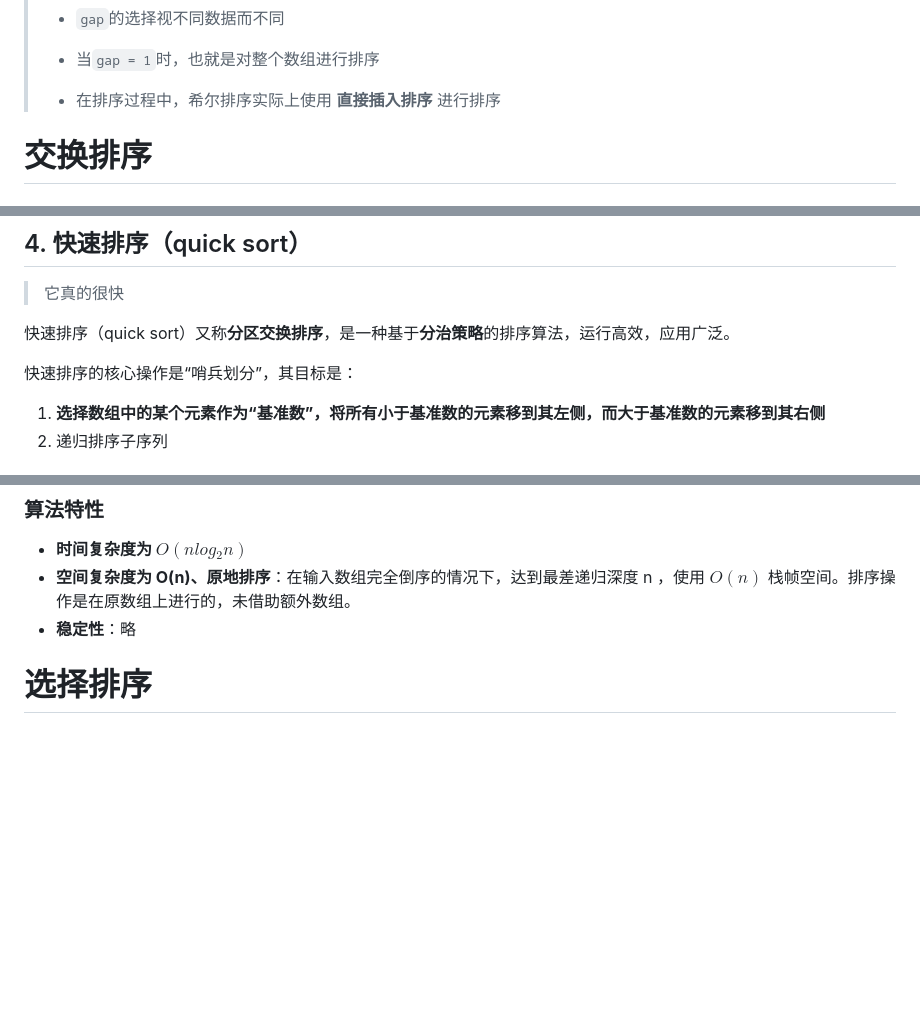
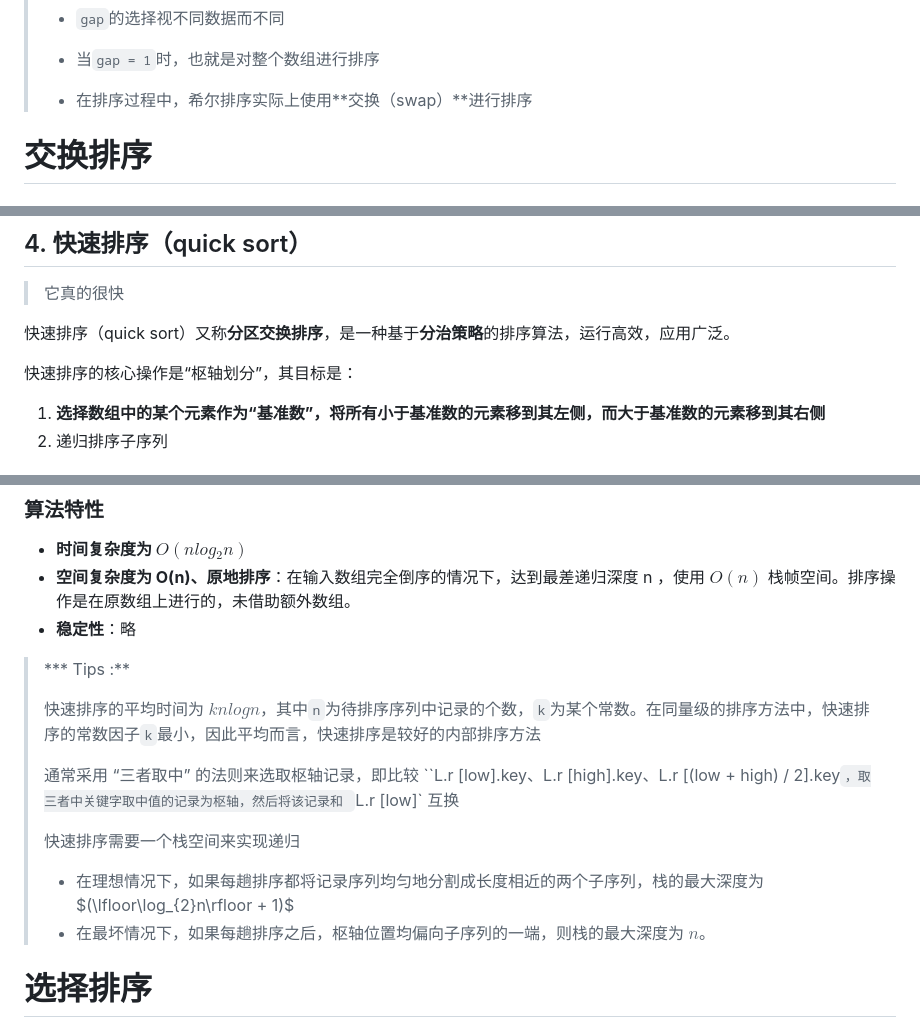
Before and after one commit to shanzuiyixing/DATASTRUCTURE, a Markdown page: docs/07_sort/07.md, 3 parts joined by grey strips. Drawn GitHub-style; blank space fills up the shorter version.

```diff
--- a/docs/07_sort/07.md
+++ b/docs/07_sort/07.md
@@ -152,7 +177,7 @@ void shell_sort(int array[], int length) {
 > - `gap`的选择视不同数据而不同
 >
 > - 当`gap = 1`时，也就是对整个数组进行排序
-> - 在排序过程中，希尔排序实际上使用 **直接插入排序** 进行排序
+> - 在排序过程中，希尔排序实际上使用**交换（swap）**进行排序
 
 # 交换排序
 
@@ -188,7 +213,7 @@ void shell_sort(int array[], int length) {
 
 快速排序（quick sort）又称**分区交换排序**，是一种基于**分治策略**的排序算法，运行高效，应用广泛。
 
-快速排序的核心操作是“哨兵划分”，其目标是：
+快速排序的核心操作是“枢轴划分”，其目标是：
 
 1. **选择数组中的某个元素作为“基准数”，将所有小于基准数的元素移到其左侧，而大于基准数的元素移到其右侧**
 2. 递归排序子序列
@@ -210,6 +235,17 @@ void shell_sort(int array[], int length) {
 - **时间复杂度为 $O(nlog⁡_2n)$**
 - **空间复杂度为 O(n)、原地排序**：在输入数组完全倒序的情况下，达到最差递归深度 n ，使用 $O(n)$ 栈帧空间。排序操作是在原数组上进行的，未借助额外数组。
 - **稳定性**：略
+
+> *** Tips :**
+>
+> 快速排序的平均时间为 $knlogn$，其中`n`为待排序序列中记录的个数，`k`为某个常数。在同量级的排序方法中，快速排序的常数因子`k`最小，因此平均而言，快速排序是较好的内部排序方法
+>
+> 通常采用 “三者取中” 的法则来选取枢轴记录，即比较 ``L.r [low].key、L.r [high].key、L.r [(low + high) / 2].key`，取三者中关键字取中值的记录为枢轴，然后将该记录和 `L.r [low]` 互换
+>
+> 快速排序需要一个栈空间来实现递归
+>
+> - 在理想情况下，如果每趟排序都将记录序列均匀地分割成长度相近的两个子序列，栈的最大深度为$(\lfloor\log_{2}n\rfloor + 1)$
+> - 在最坏情况下，如果每趟排序之后，枢轴位置均偏向子序列的一端，则栈的最大深度为 $n$。
 
 # 选择排序
 
```
Also changed, not shown: other parts of docs/07_sort/07.md (+35 -10 lines).
